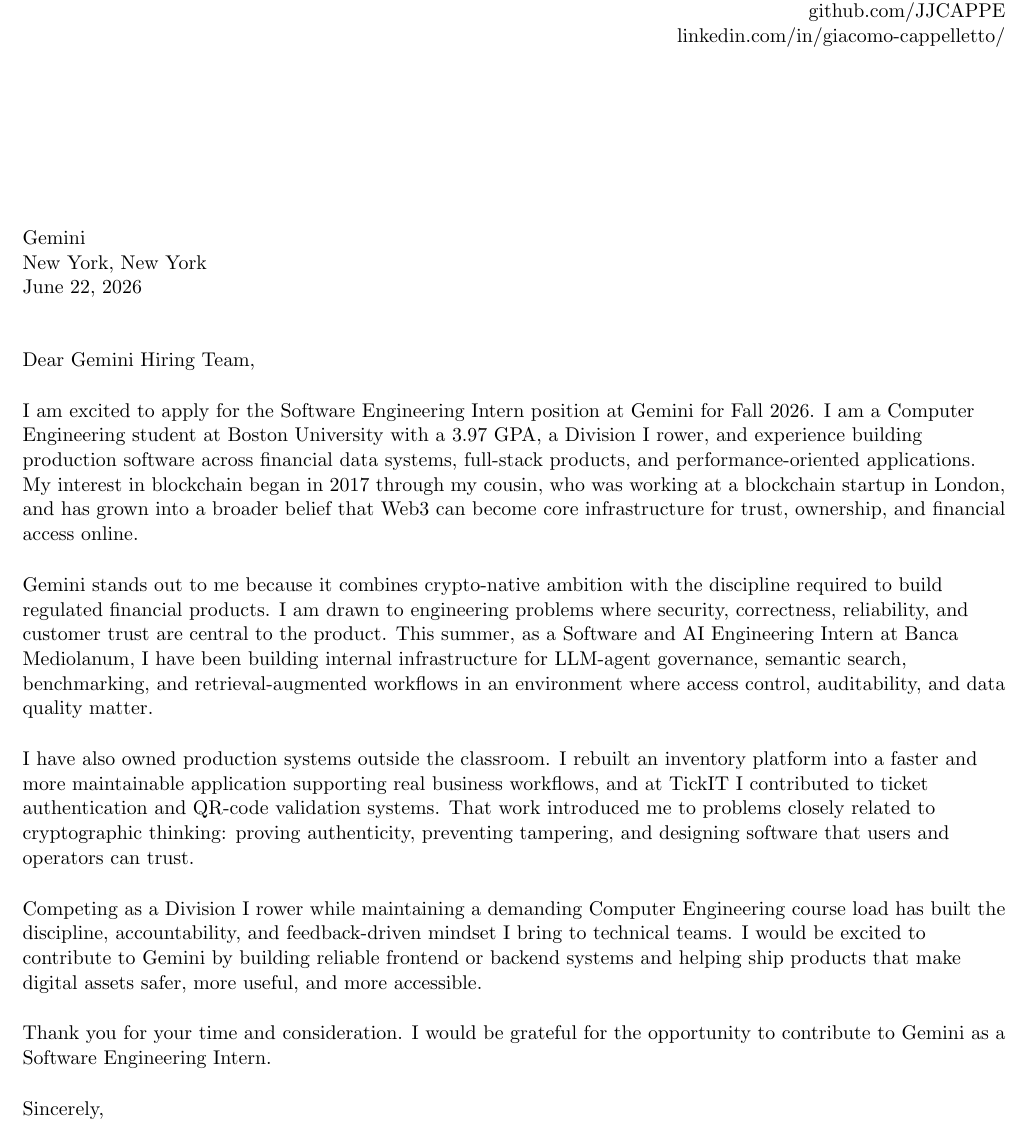
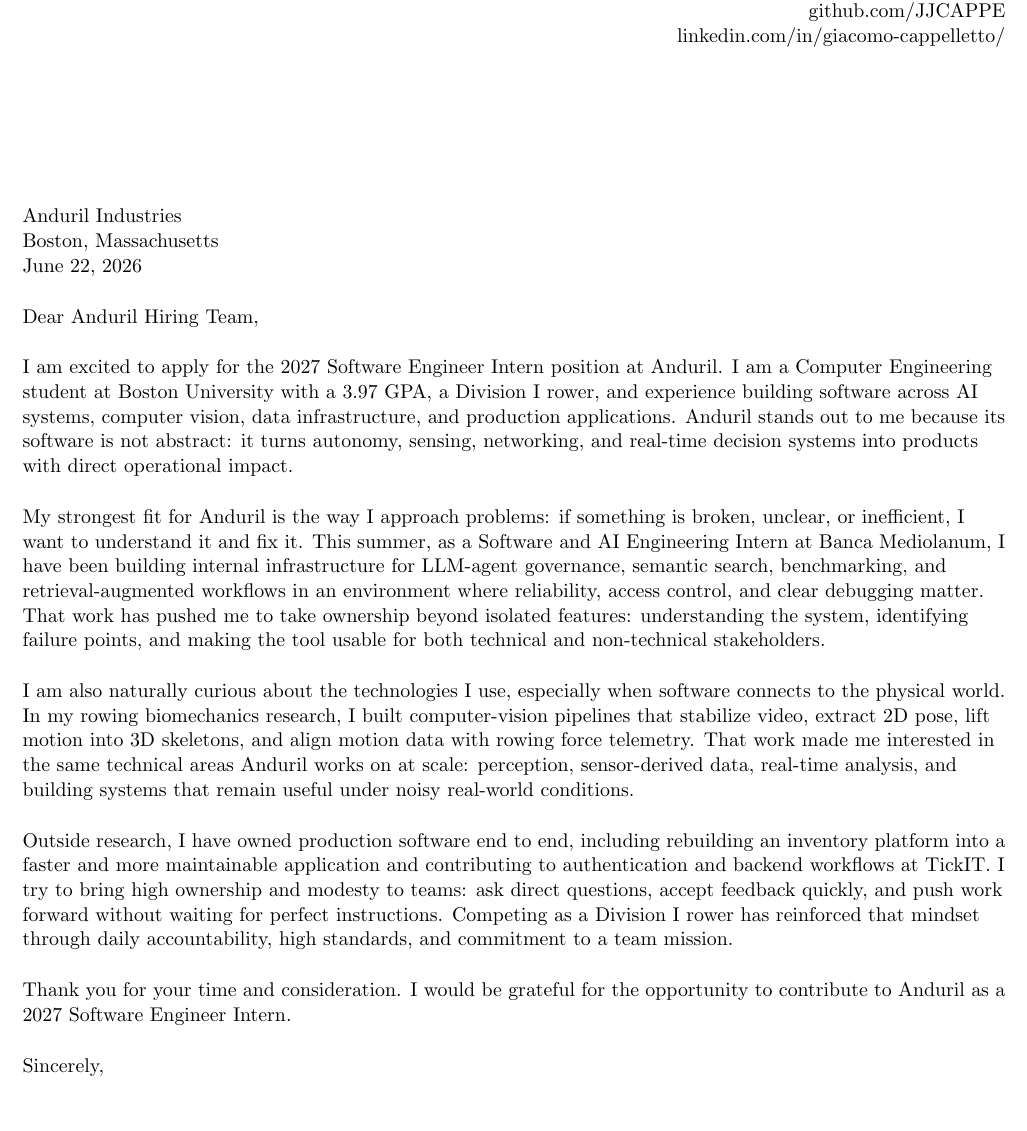
Before and after one commit to JJCAPPE/cv, a LaTeX document (coverletter.tex): part of the page, cut so that both start at the same text. Compiled offline with pdfLaTeX.

Commit message:
Revise cover letter for Anduril application; update recipient details, position title, and enhance content to reflect relevant skills and experiences in AI and software engineering

```diff
--- a/coverletter.tex
+++ b/coverletter.tex
@@ -48,38 +48,35 @@
 \end{tabular*}
 
 \vspace{1.2in}
-
-%----------RECIPIENT INFO-----------------
-\begin{flushleft}
-Gemini \\
-New York, New York \\
+Anduril Industries \\
+Boston, Massachusetts \\
 June 22, 2026 \\
 \end{flushleft}
 
 \vspace{0.2in}
 
 %----------SALUTATION-----------------
-\noindent Dear Gemini Hiring Team,
+\noindent Dear Anduril Hiring Team,
 
 \vspace{0.2in}
 
-I am excited to apply for the Software Engineering Intern position at Gemini for Fall 2026. I am a Computer Engineering student at Boston University with a 3.97 GPA, a Division I rower, and experience building production software across financial data systems, full-stack products, and performance-oriented applications. My interest in blockchain began in 2017 through my cousin, who was working at a blockchain startup in London, and has grown into a broader belief that Web3 can become core infrastructure for trust, ownership, and financial access online.
+I am excited to apply for the 2027 Software Engineer Intern position at Anduril. I am a Computer Engineering student at Boston University with a 3.97 GPA, a Division I rower, and experience building software across AI systems, computer vision, data infrastructure, and production applications. Anduril stands out to me because its software is not abstract: it turns autonomy, sensing, networking, and real-time decision systems into products with direct operational impact.
 
 \vspace{0.2in}
 
-Gemini stands out to me because it combines crypto-native ambition with the discipline required to build regulated financial products. I am drawn to engineering problems where security, correctness, reliability, and customer trust are central to the product. This summer, as a Software and AI Engineering Intern at Banca Mediolanum, I have been building internal infrastructure for LLM-agent governance, semantic search, benchmarking, and retrieval-augmented workflows in an environment where access control, auditability, and data quality matter.
+My strongest fit for Anduril is the way I approach problems: if something is broken, unclear, or inefficient, I want to understand it and fix it. This summer, as a Software and AI Engineering Intern at Banca Mediolanum, I have been building internal infrastructure for LLM-agent governance, semantic search, benchmarking, and retrieval-augmented workflows in an environment where reliability, access control, and clear debugging matter. That work has pushed me to take ownership beyond isolated features: understanding the system, identifying failure points, and making the tool usable for both technical and non-technical stakeholders.
 
 \vspace{0.2in}
 
-I have also owned production systems outside the classroom. I rebuilt an inventory platform into a faster and more maintainable application supporting real business workflows, and at TickIT I contributed to ticket authentication and QR-code validation systems. That work introduced me to problems closely related to cryptographic thinking: proving authenticity, preventing tampering, and designing software that users and operators can trust.
+I am also naturally curious about the technologies I use, especially when software connects to the physical world. In my rowing biomechanics research, I built computer-vision pipelines that stabilize video, extract 2D pose, lift motion into 3D skeletons, and align motion data with rowing force telemetry. That work made me interested in the same technical areas Anduril works on at scale: perception, sensor-derived data, real-time analysis, and building systems that remain useful under noisy real-world conditions.
 
 \vspace{0.2in}
 
-Competing as a Division I rower while maintaining a demanding Computer Engineering course load has built the discipline, accountability, and feedback-driven mindset I bring to technical teams. I would be excited to contribute to Gemini by building reliable frontend or backend systems and helping ship products that make digital assets safer, more useful, and more accessible.
+Outside research, I have owned production software end to end, including rebuilding an inventory platform into a faster and more maintainable application and contributing to authentication and backend workflows at TickIT. I try to bring high ownership and modesty to teams: ask direct questions, accept feedback quickly, and push work forward without waiting for perfect instructions. Competing as a Division I rower has reinforced that mindset through daily accountability, high standards, and commitment to a team mission.
 
 \vspace{0.2in}
 
-Thank you for your time and consideration. I would be grateful for the opportunity to contribute to Gemini as a Software Engineering Intern.
+Thank you for your time and consideration. I would be grateful for the opportunity to contribute to Anduril as a 2027 Software Engineer Intern.
 
 \vspace{0.2in}
 
```
Also changed, not shown: resume-giacomo-cappelletto.tex (+8 -8 lines), coverletter-anduril.pdf (added), coverletter.pdf (added), resume-giacomo-cappelletto.pdf, 1 other file.
